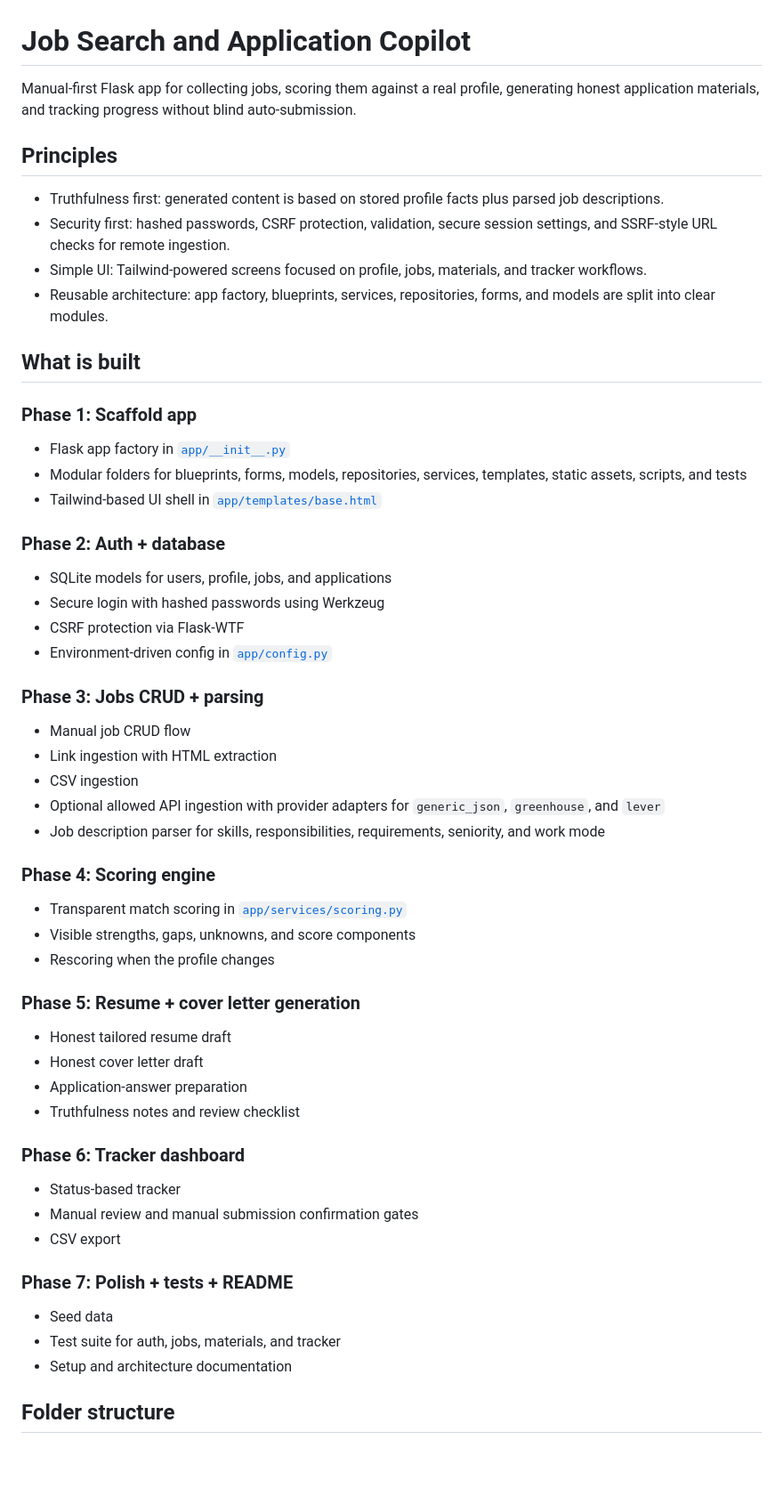
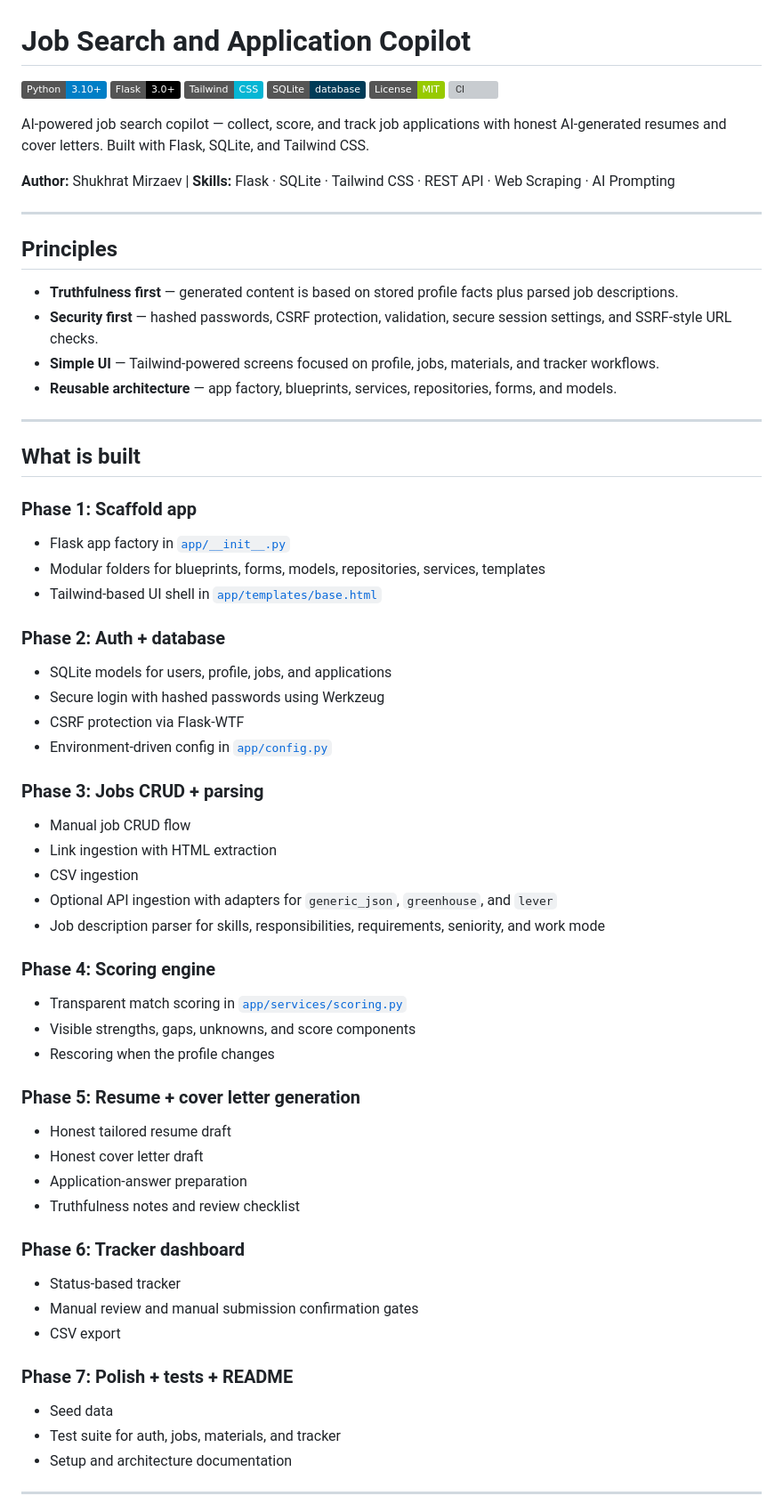
Before and after one commit to shakhsg/job-search-assistant, a Markdown page: README.md, the part around one of its changes. Shown at 89% size. Rendered like a GitHub page; badges without logos; blank space fills up the shorter version; grey boxes are pictures that could not be loaded.

Commit message:
✨ Add badges and improve README formatting

```diff
--- a/README.md
+++ b/README.md
@@ -1,61 +1,67 @@
 # Job Search and Application Copilot
 
-Manual-first Flask app for collecting jobs, scoring them against a real profile, generating honest application materials, and tracking progress without blind auto-submission.
+[![Python](https://img.shields.io/badge/Python-3.10%2B-blue?logo=python)](https://python.org)
+[![Flask](https://img.shields.io/badge/Flask-3.0%2B-000000?logo=flask)](https://flask.palletsprojects.com)
+[![Tailwind CSS](https://img.shields.io/badge/Tailwind-CSS-06B6D4?logo=tailwindcss)](https://tailwindcss.com)
+[![SQLite](https://img.shields.io/badge/SQLite-database-003B57?logo=sqlite)](https://sqlite.org)
+[![License: MIT](https://img.shields.io/badge/License-MIT-green)](LICENSE)
+[![CI](https://github.com/shakhsg/job-search-assistant/actions/workflows/ci.yml/badge.svg)](https://github.com/shakhsg/job-search-assistant/actions)
+
+AI-powered job search copilot — collect, score, and track job applications with honest AI-generated resumes and cover letters. Built with Flask, SQLite, and Tailwind CSS.
+
+**Author:** Shukhrat Mirzaev | **Skills:** Flask · SQLite · Tailwind CSS · REST API · Web Scraping · AI Prompting
+
+---
 
 ## Principles
 
-- Truthfulness first: generated content is based on stored profile facts plus parsed job descriptions.
-- Security first: hashed passwords, CSRF protection, validation, secure session settings, and SSRF-style URL checks for remote ingestion.
-- Simple UI: Tailwind-powered screens focused on profile, jobs, materials, and tracker workflows.
-- Reusable architecture: app factory, blueprints, services, repositories, forms, and models are split into clear modules.
+- **Truthfulness first** — generated content is based on stored profile facts plus parsed job descriptions.
+- **Security first** — hashed passwords, CSRF protection, validation, secure session settings, and SSRF-style URL checks.
+- **Simple UI** — Tailwind-powered screens focused on profile, jobs, materials, and tracker workflows.
+- **Reusable architecture** — app factory, blueprints, services, repositories, forms, and models.
+
+---
 
 ## What is built
 
 ### Phase 1: Scaffold app
-
 - Flask app factory in [`app/__init__.py`](app/__init__.py)
-- Modular folders for blueprints, forms, models, repositories, services, templates, static assets, scripts, and tests
+- Modular folders for blueprints, forms, models, repositories, services, templates
 - Tailwind-based UI shell in [`app/templates/base.html`](app/templates/base.html)
 
 ### Phase 2: Auth + database
-
 - SQLite models for users, profile, jobs, and applications
 - Secure login with hashed passwords using Werkzeug
 - CSRF protection via Flask-WTF
 - Environment-driven config in [`app/config.py`](app/config.py)
 
 ### Phase 3: Jobs CRUD + parsing
-
 - Manual job CRUD flow
 - Link ingestion with HTML extraction
 - CSV ingestion
-- Optional allowed API ingestion with provider adapters for `generic_json`, `greenhouse`, and `lever`
+- Optional API ingestion with adapters for `generic_json`, `greenhouse`, and `lever`
 - Job description parser for skills, responsibilities, requirements, seniority, and work mode
 
 ### Phase 4: Scoring engine
-
 - Transparent match scoring in [`app/services/scoring.py`](app/services/scoring.py)
 - Visible strengths, gaps, unknowns, and score components
 - Rescoring when the profile changes
 
 ### Phase 5: Resume + cover letter generation
-
 - Honest tailored resume draft
 - Honest cover letter draft
 - Application-answer preparation
 - Truthfulness notes and review checklist
 
 ### Phase 6: Tracker dashboard
-
 - Status-based tracker
 - Manual review and manual submission confirmation gates
 - CSV export
 
 ### Phase 7: Polish + tests + README
-
 - Seed data
 - Test suite for auth, jobs, materials, and tracker
 - Setup and architecture documentation
 
-## Folder structure
+---
 
```
Also changed, not shown: other parts of README.md (+35 -69 lines).
